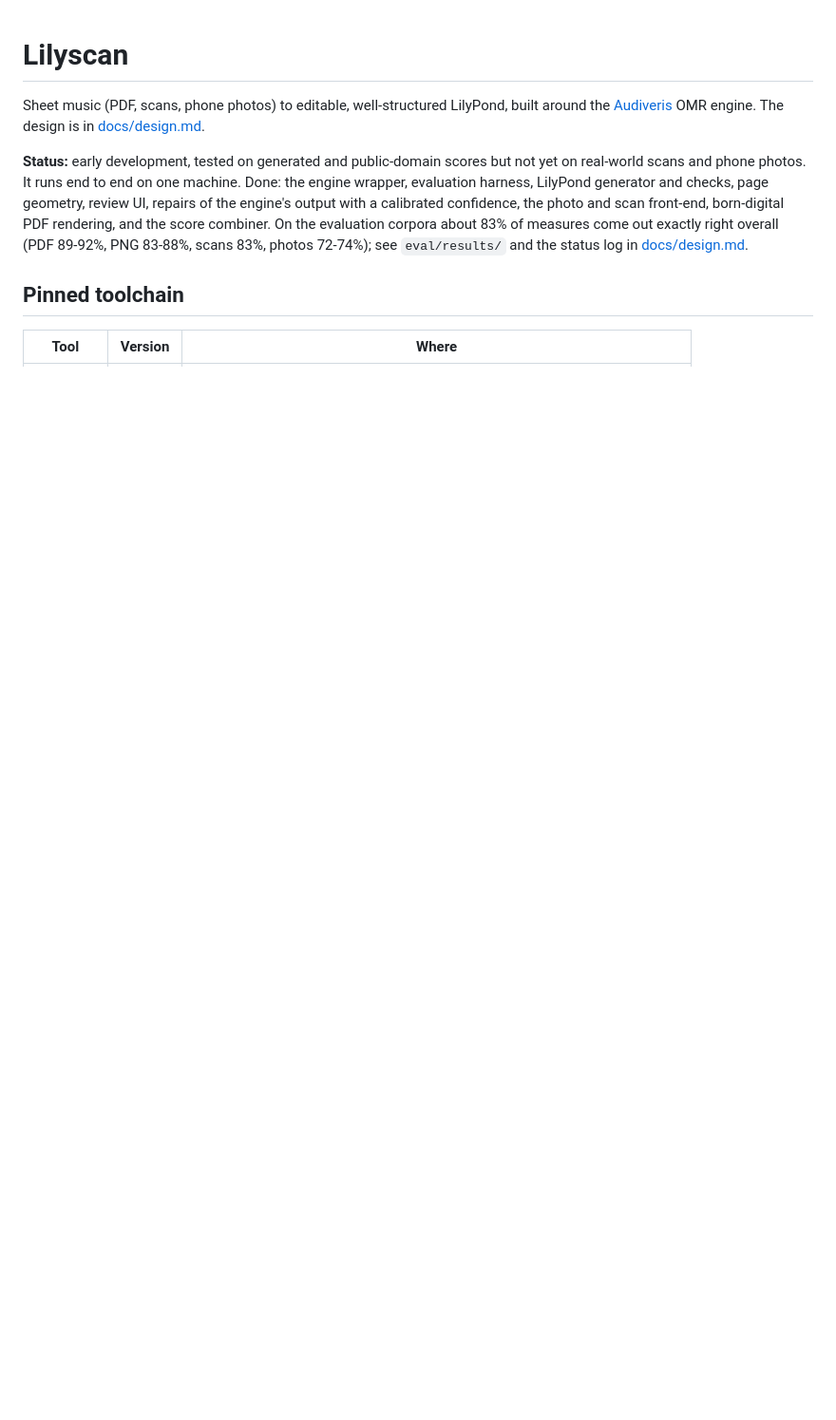
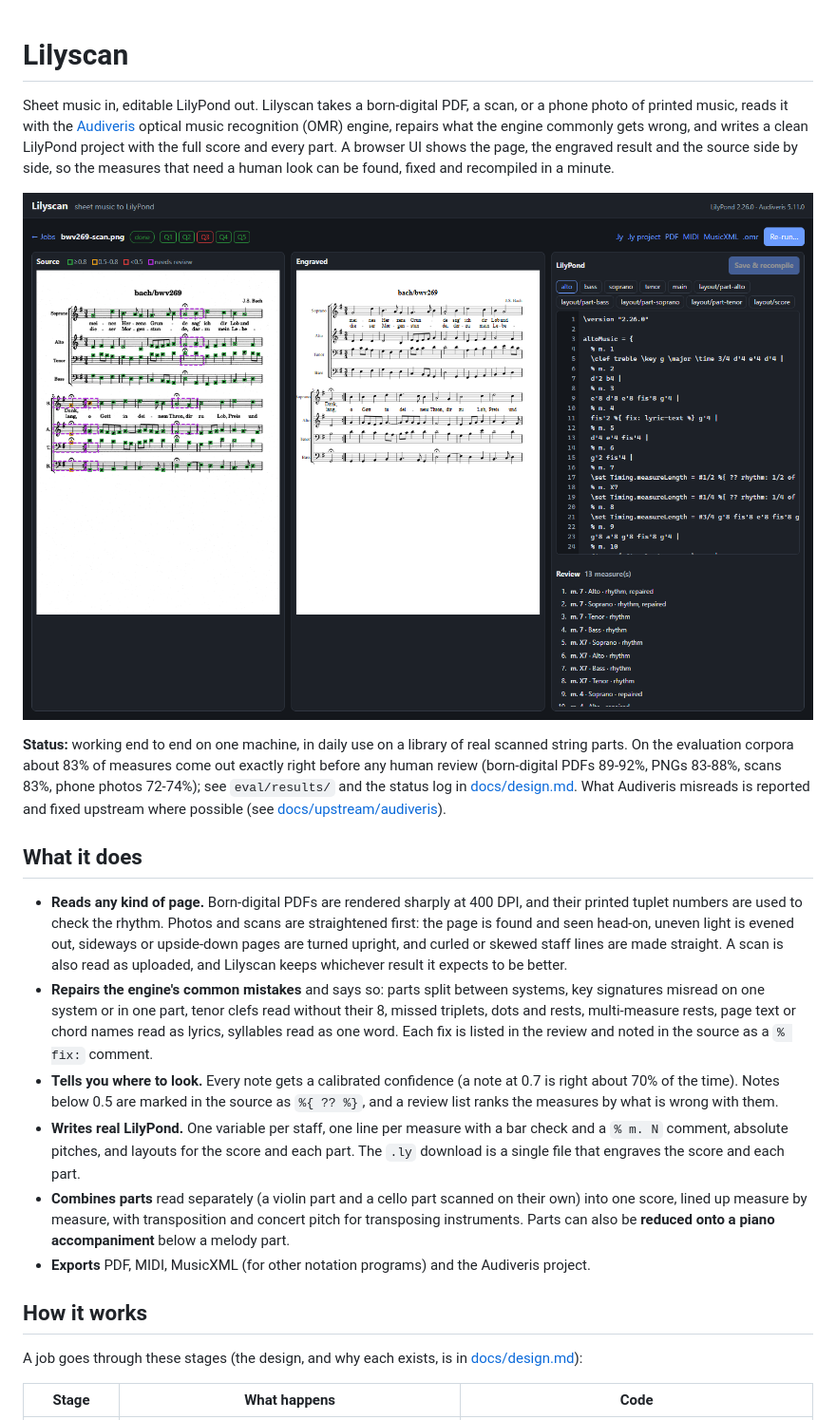
Before and after one commit to vilpter/lilyscan, a Markdown page: README.md, the part around one of its changes. Shown at 95% size. GitHub-like rendering; pictures changed too: docs/images/review.png (added); blank space fills up the shorter version.

```diff
--- a/README.md
+++ b/README.md
@@ -1,18 +1,50 @@
 # Lilyscan
 
-Sheet music (PDF, scans, phone photos) to editable, well-structured LilyPond, built
-around the [Audiveris](https://github.com/Audiveris/audiveris) OMR engine.
-The design is in [docs/design.md](docs/design.md).
+Sheet music in, editable LilyPond out. Lilyscan takes a born-digital PDF, a scan, or a phone
+photo of printed music, reads it with the [Audiveris](https://github.com/Audiveris/audiveris)
+optical music recognition (OMR) engine, repairs what the engine commonly gets wrong, and
+writes a clean LilyPond project with the full score and every part. A browser UI shows the
+page, the engraved result and the source side by side, so the measures that need a human
+look can be found, fixed and recompiled in a minute.
 
-**Status:** early development, tested on generated and public-domain scores but not yet on
-real-world scans and phone photos. It runs end to end on one machine. Done: the engine
-wrapper, evaluation harness, LilyPond generator and checks, page geometry, review UI,
-repairs of the engine's output with a calibrated confidence, the photo and scan front-end,
-born-digital PDF rendering, and the score combiner. On the evaluation corpora about 83% of
-measures come out exactly right overall (PDF 89-92%, PNG 83-88%, scans 83%, photos 72-74%);
-see `eval/results/` and the status log in [docs/design.md](docs/design.md).
+![Reviewing a transcribed scan: the page as the engine read it, the engraved result, and the LilyPond source with the review list](docs/images/review.png)
 
-## Pinned toolchain
+**Status:** working end to end on one machine, in daily use on a library of real scanned
+string parts. On the evaluation corpora about 83% of measures come out exactly right before
+any human review (born-digital PDFs 89-92%, PNGs 83-88%, scans 83%, phone photos 72-74%);
+see `eval/results/` and the status log in [docs/design.md](docs/design.md). What Audiveris
+misreads is reported and fixed upstream where possible (see
+[docs/upstream/audiveris](docs/upstream/audiveris/README.md)).
 
-| Tool | Version | Where |
+## What it does
+
+- **Reads any kind of page.** Born-digital PDFs are rendered sharply at 400 DPI, and their
+  printed tuplet numbers are used to check the rhythm. Photos and scans are straightened
+  first: the page is found and seen head-on, uneven light is evened out, sideways or
+  upside-down pages are turned upright, and curled or skewed staff lines are made straight.
+  A scan is also read as uploaded, and Lilyscan keeps whichever result it expects to be
+  better.
+- **Repairs the engine's common mistakes** and says so: parts split between systems,
+  key signatures misread on one system or in one part, tenor clefs read without their 8,
+  missed triplets, dots and rests, multi-measure rests, page text or chord names read as
+  lyrics, syllables read as one word. Each fix is listed in the review and noted in the
+  source as a `% fix:` comment.
+- **Tells you where to look.** Every note gets a calibrated confidence (a note at 0.7 is
+  right about 70% of the time). Notes below 0.5 are marked in the source as `%{ ?? %}`, and a
+  review list ranks the measures by what is wrong with them.
+- **Writes real LilyPond.** One variable per staff, one line per measure with a bar check
+  and a `% m. N` comment, absolute pitches, and layouts for the score and each part. The
+  `.ly` download is a single file that engraves the score and each part.
+- **Combines parts** read separately (a violin part and a cello part scanned on their own)
+  into one score, lined up measure by measure, with transposition and concert pitch for
+  transposing instruments. Parts can also be **reduced onto a piano accompaniment** below a
+  melody part.
+- **Exports** PDF, MIDI, MusicXML (for other notation programs) and the Audiveris project.
+
+## How it works
+
+A job goes through these stages (the design, and why each exists, is in
+[docs/design.md](docs/design.md)):
+
+| Stage | What happens | Code |
 |---|---|---|
```
Also changed, not shown: other parts of README.md (+175 -135 lines), docs/images/home.png (added), docs/images/piano.png (added), 2 other files.
